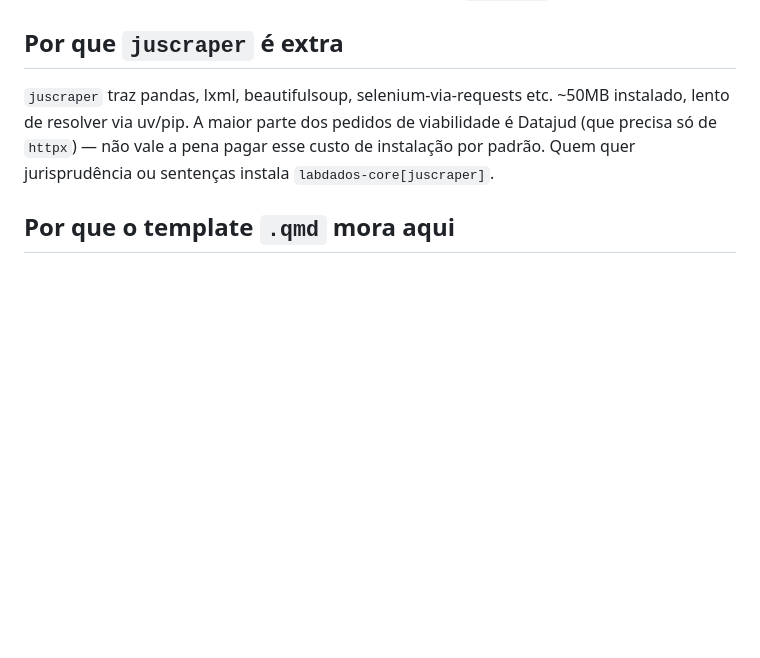
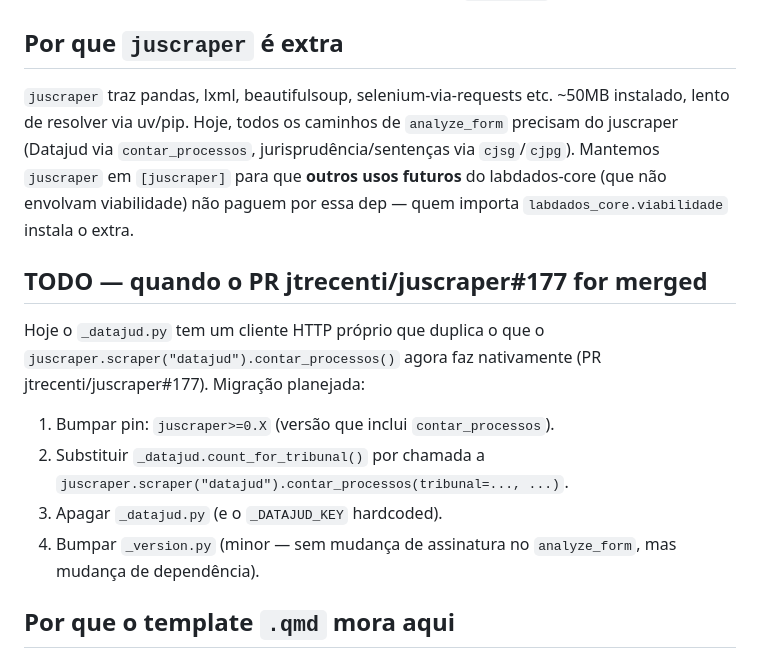
Before and after one commit to jtrecenti/labdados-core, a Markdown page: CLAUDE.md, the part around the change. Rendered like a GitHub page; blank space fills up the shorter version.

Commit message:
docs(roadmap): migrar _datajud.py para juscraper.contar_processos quando PR #177 for merged

```diff
--- a/CLAUDE.md
+++ b/CLAUDE.md
@@ -52,10 +52,25 @@ até bater 1.0.
 ## Por que `juscraper` é extra
 
 `juscraper` traz pandas, lxml, beautifulsoup, selenium-via-requests etc.
-~50MB instalado, lento de resolver via uv/pip. A maior parte dos pedidos
-de viabilidade é Datajud (que precisa só de `httpx`) — não vale a pena
-pagar esse custo de instalação por padrão. Quem quer jurisprudência ou
-sentenças instala `labdados-core[juscraper]`.
+~50MB instalado, lento de resolver via uv/pip. Hoje, todos os caminhos
+de `analyze_form` precisam do juscraper (Datajud via `contar_processos`,
+jurisprudência/sentenças via `cjsg`/`cjpg`). Mantemos `juscraper` em
+`[juscraper]` para que **outros usos futuros** do labdados-core (que
+não envolvam viabilidade) não paguem por essa dep — quem importa
+`labdados_core.viabilidade` instala o extra.
+
+## TODO — quando o PR jtrecenti/juscraper#177 for merged
+
+Hoje o `_datajud.py` tem um cliente HTTP próprio que duplica o que o
+`juscraper.scraper("datajud").contar_processos()` agora faz nativamente
+(PR jtrecenti/juscraper#177). Migração planejada:
+
+1. Bumpar pin: `juscraper>=0.X` (versão que inclui `contar_processos`).
+2. Substituir `_datajud.count_for_tribunal()` por chamada a
+   `juscraper.scraper("datajud").contar_processos(tribunal=..., ...)`.
+3. Apagar `_datajud.py` (e o `_DATAJUD_KEY` hardcoded).
+4. Bumpar `_version.py` (minor — sem mudança de assinatura no
+   `analyze_form`, mas mudança de dependência).
 
 ## Por que o template `.qmd` mora aqui
 
```
